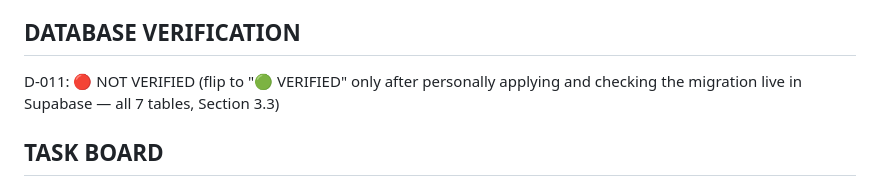
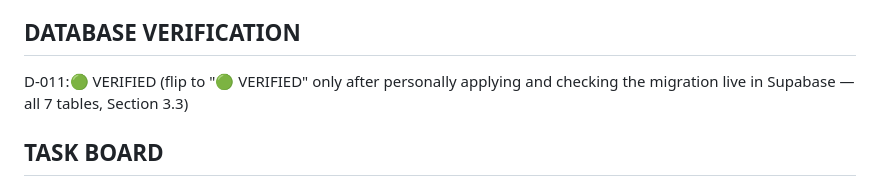
Before and after one commit to WOLFGANG2127/Axis, a Markdown page: AXIS_STATE_LEDGER.md, the part around the change. Drawn GitHub-style.

```diff
--- a/AXIS_STATE_LEDGER.md
+++ b/AXIS_STATE_LEDGER.md
@@ -83,7 +83,7 @@ fb9ef6e8d97d9eea97daafef72824fe1bda20c98e226afa449ddbe536e723757  src/scoring/la
 (some files missing — note which ones, that's signal on its own)
 
 ## DATABASE VERIFICATION
-D-011: 🔴 NOT VERIFIED
+D-011:🟢 VERIFIED
 (flip to "🟢 VERIFIED" only after personally applying and checking the
 migration live in Supabase — all 7 tables, Section 3.3)
 
```
